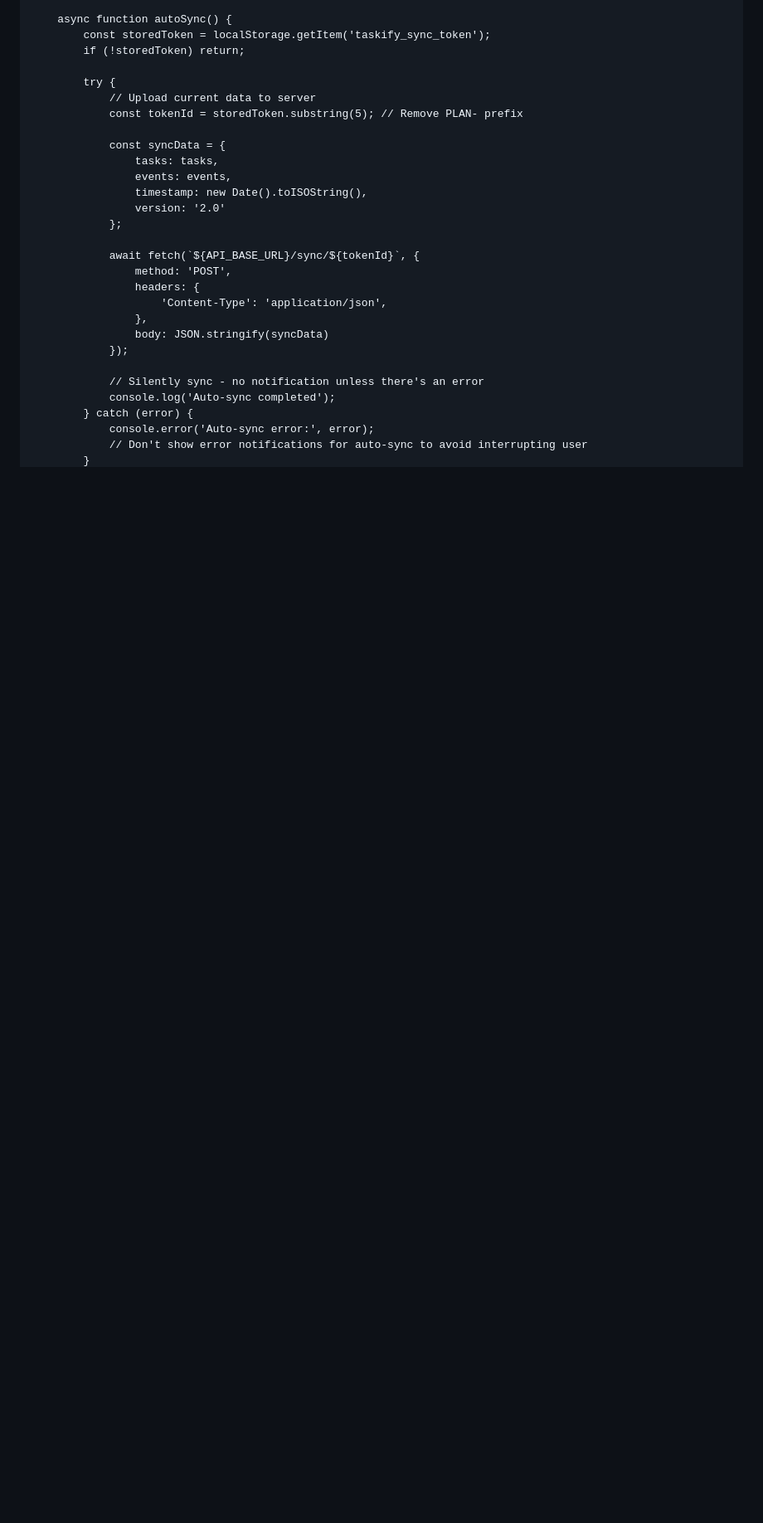
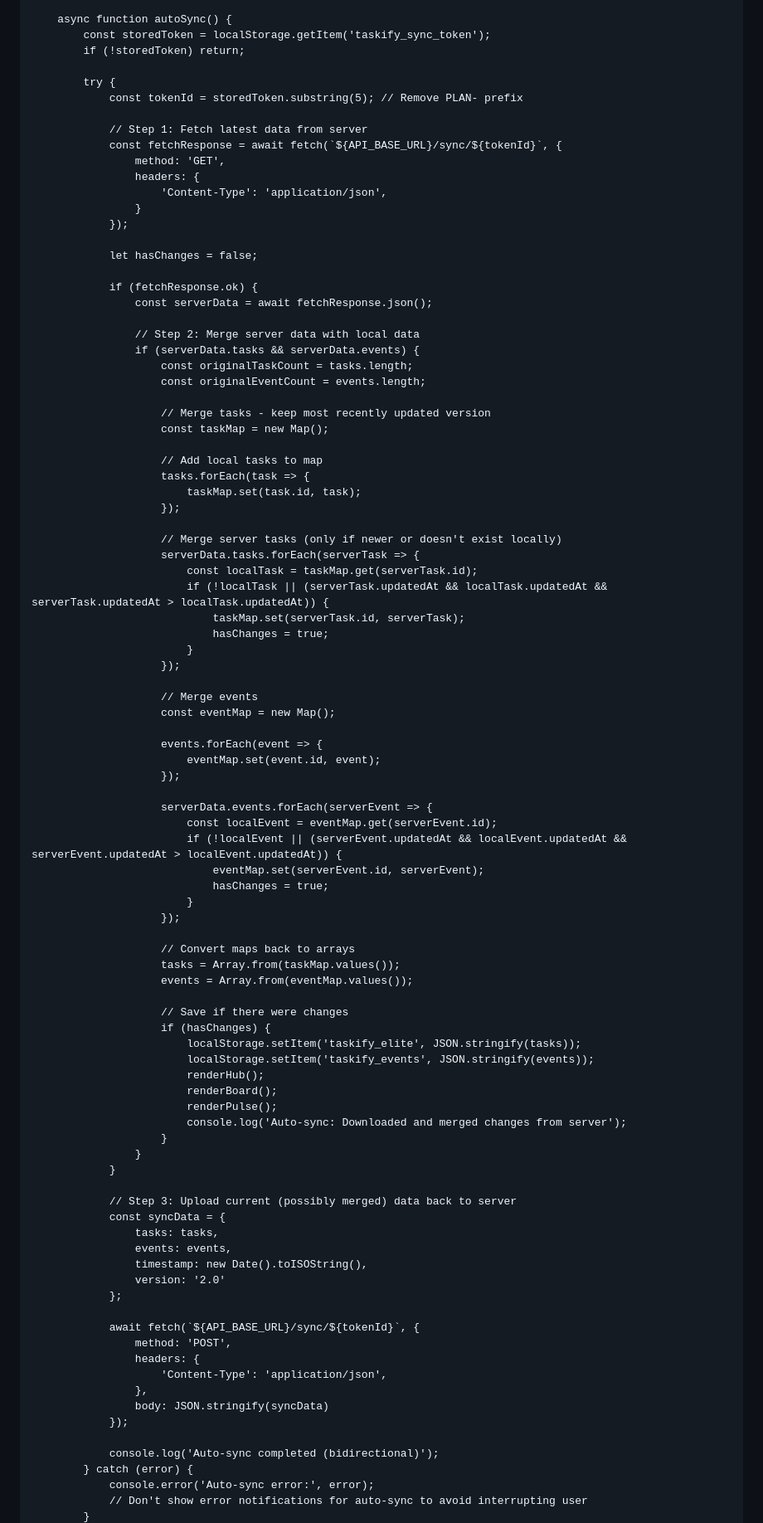
Before and after one commit to jdudgeon1993/Personal-Calendar, a Markdown page: README.md, the part around one of its changes. Shown at 83% size. Drawn GitHub-style; blank space fills up the shorter version.

```diff
--- a/README.md
+++ b/README.md
@@ -2141,9 +2144,75 @@
             if (!storedToken) return;
 
             try {
-                // Upload current data to server
                 const tokenId = storedToken.substring(5); // Remove PLAN- prefix
 
+                // Step 1: Fetch latest data from server
+                const fetchResponse = await fetch(`${API_BASE_URL}/sync/${tokenId}`, {
+                    method: 'GET',
+                    headers: {
+                        'Content-Type': 'application/json',
+                    }
+                });
+
+                let hasChanges = false;
+
+                if (fetchResponse.ok) {
+                    const serverData = await fetchResponse.json();
+
+                    // Step 2: Merge server data with local data
+                    if (serverData.tasks && serverData.events) {
+                        const originalTaskCount = tasks.length;
+                        const originalEventCount = events.length;
+
+                        // Merge tasks - keep most recently updated version
+                        const taskMap = new Map();
+
+                        // Add local tasks to map
+                        tasks.forEach(task => {
+                            taskMap.set(task.id, task);
+                        });
+
+                        // Merge server tasks (only if newer or doesn't exist locally)
+                        serverData.tasks.forEach(serverTask => {
+                            const localTask = taskMap.get(serverTask.id);
+                            if (!localTask || (serverTask.updatedAt && localTask.updatedAt && serverTask.updatedAt > localTask.updatedAt)) {
+                                taskMap.set(serverTask.id, serverTask);
+                                hasChanges = true;
+                            }
+                        });
+
+                        // Merge events
+                        const eventMap = new Map();
+
+                        events.forEach(event => {
+                            eventMap.set(event.id, event);
+                        });
+
+                        serverData.events.forEach(serverEvent => {
+                            const localEvent = eventMap.get(serverEvent.id);
+                            if (!localEvent || (serverEvent.updatedAt && localEvent.updatedAt && serverEvent.updatedAt > localEvent.updatedAt)) {
+                                eventMap.set(serverEvent.id, serverEvent);
+                                hasChanges = true;
+                            }
+                        });
+
+                        // Convert maps back to arrays
+                        tasks = Array.from(taskMap.values());
+                        events = Array.from(eventMap.values());
+
+                        // Save if there were changes
+                        if (hasChanges) {
+                            localStorage.setItem('taskify_elite', JSON.stringify(tasks));
+                            localStorage.setItem('taskify_events', JSON.stringify(events));
+                            renderHub();
+                            renderBoard();
+                            renderPulse();
+                            console.log('Auto-sync: Downloaded and merged changes from server');
+                        }
+                    }
+                }
+
+                // Step 3: Upload current (possibly merged) data back to server
                 const syncData = {
                     tasks: tasks,
                     events: events,
@@ -2159,8 +2228,7 @@
                     body: JSON.stringify(syncData)
                 });
 
-                // Silently sync - no notification unless there's an error
-                console.log('Auto-sync completed');
+                console.log('Auto-sync completed (bidirectional)');
             } catch (error) {
                 console.error('Auto-sync error:', error);
                 // Don't show error notifications for auto-sync to avoid interrupting user
```
Also changed, not shown: other parts of README.md (+78 -12 lines).
